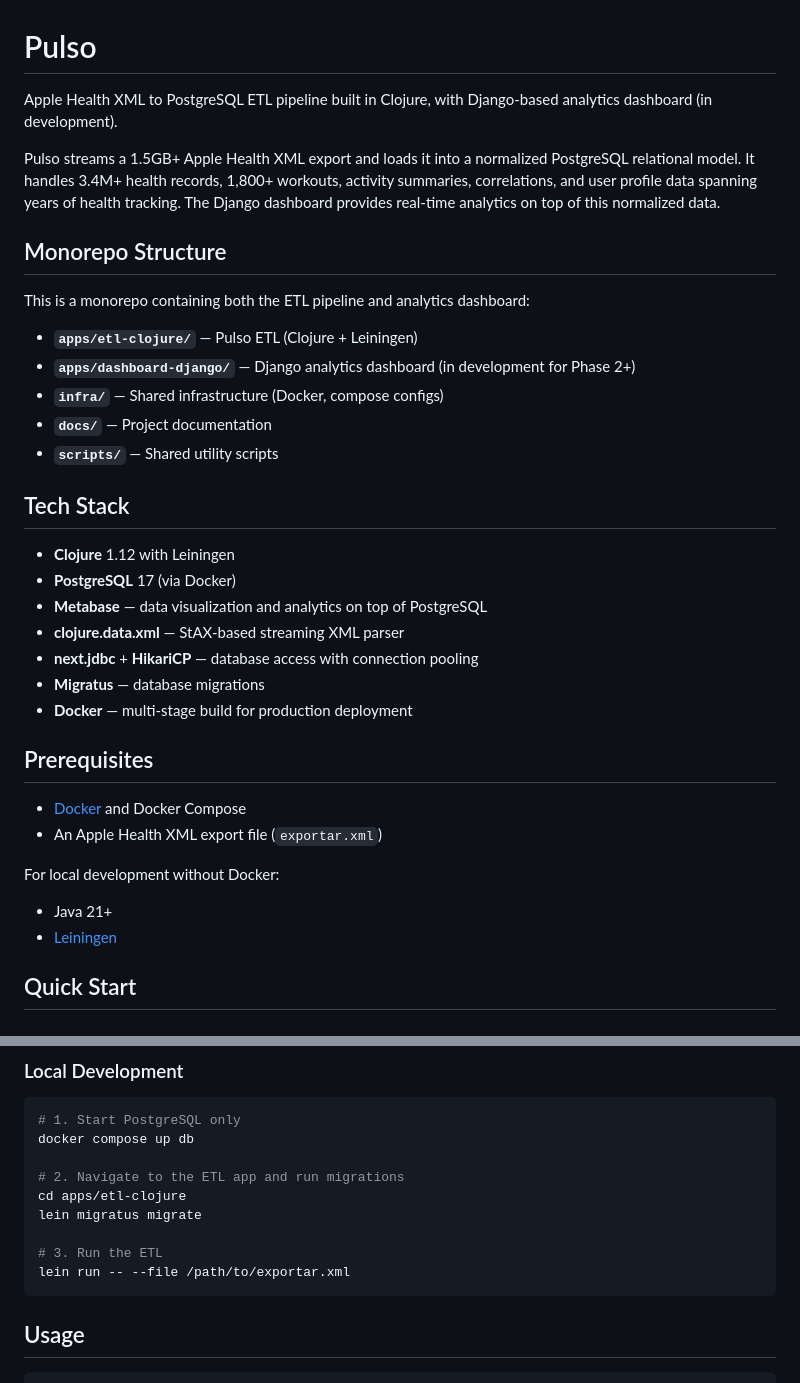
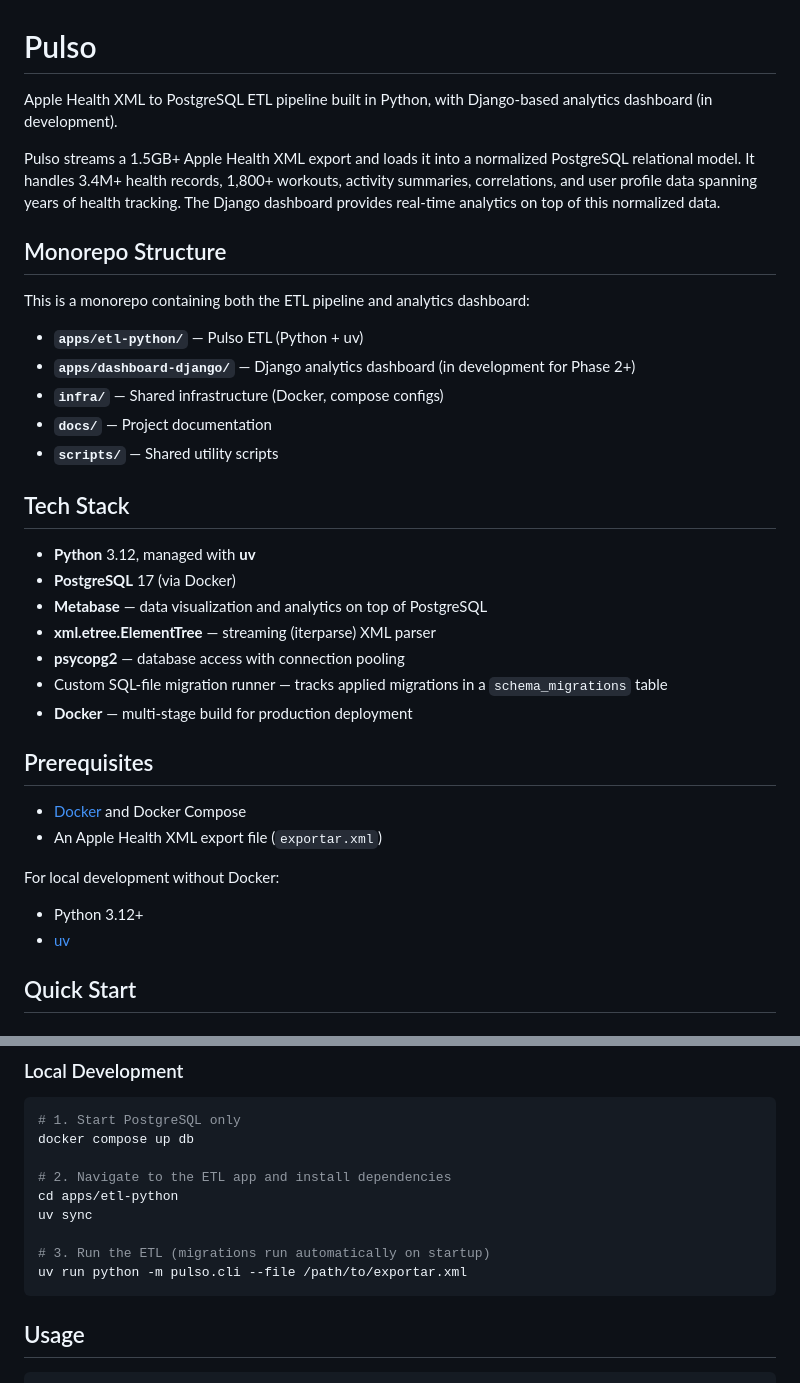
Before and after one commit to yagoazedias/pulso, a Markdown page: README.md, 2 parts joined by grey strips. Rendered like a GitHub page.

````diff
--- a/README.md
+++ b/README.md
@@ -1,6 +1,6 @@
 # Pulso
 
-Apple Health XML to PostgreSQL ETL pipeline built in Clojure, with Django-based analytics dashboard (in development).
+Apple Health XML to PostgreSQL ETL pipeline built in Python, with Django-based analytics dashboard (in development).
 
 Pulso streams a 1.5GB+ Apple Health XML export and loads it into a normalized PostgreSQL relational model. It handles 3.4M+ health records, 1,800+ workouts, activity summaries, correlations, and user profile data spanning years of health tracking. The Django dashboard provides real-time analytics on top of this normalized data.
 
@@ -8,7 +8,7 @@ Pulso streams a 1.5GB+ Apple Health XML export and loads it into a normalized Po
 
 This is a monorepo containing both the ETL pipeline and analytics dashboard:
 
-- **`apps/etl-clojure/`** — Pulso ETL (Clojure + Leiningen)
+- **`apps/etl-python/`** — Pulso ETL (Python + uv)
 - **`apps/dashboard-django/`** — Django analytics dashboard (in development for Phase 2+)
 - **`infra/`** — Shared infrastructure (Docker, compose configs)
 - **`docs/`** — Project documentation
@@ -16,12 +16,12 @@ This is a monorepo containing both the ETL pipeline and analytics dashboard:
 
 ## Tech Stack
 
-- **Clojure** 1.12 with Leiningen
+- **Python** 3.12, managed with **uv**
 - **PostgreSQL** 17 (via Docker)
 - **Metabase** — data visualization and analytics on top of PostgreSQL
-- **clojure.data.xml** — StAX-based streaming XML parser
-- **next.jdbc** + **HikariCP** — database access with connection pooling
-- **Migratus** — database migrations
+- **xml.etree.ElementTree** — streaming (iterparse) XML parser
+- **psycopg2** — database access with connection pooling
+- Custom SQL-file migration runner — tracks applied migrations in a `schema_migrations` table
 - **Docker** — multi-stage build for production deployment
 
 ## Prerequisites
@@ -30,8 +30,8 @@ This is a monorepo containing both the ETL pipeline and analytics dashboard:
 - An Apple Health XML export file (`exportar.xml`)
 
 For local development without Docker:
-- Java 21+
-- [Leiningen](https://leiningen.org/)
+- Python 3.12+
+- [uv](https://docs.astral.sh/uv/)
 
 ## Quick Start
 
@@ -57,12 +57,12 @@ This will:
 # 1. Start PostgreSQL only
 docker compose up db
 
-# 2. Navigate to the ETL app and run migrations
-cd apps/etl-clojure
-lein migratus migrate
+# 2. Navigate to the ETL app and install dependencies
+cd apps/etl-python
+uv sync
 
-# 3. Run the ETL
-lein run -- --file /path/to/exportar.xml
+# 3. Run the ETL (migrations run automatically on startup)
+uv run python -m pulso.cli --file /path/to/exportar.xml
 ```
 
 ## Usage
````
Also changed, not shown: other parts of README.md (+43 -103 lines).
